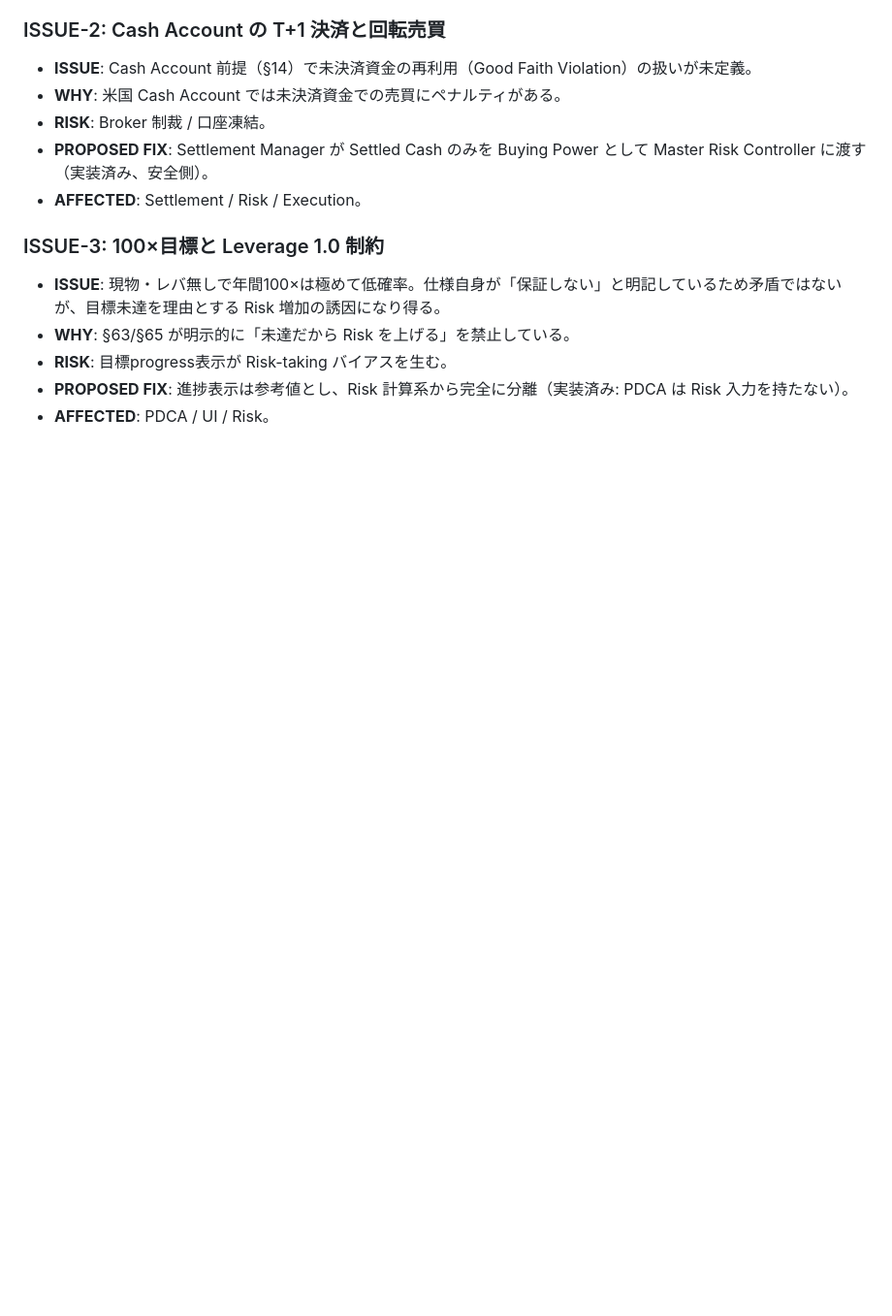
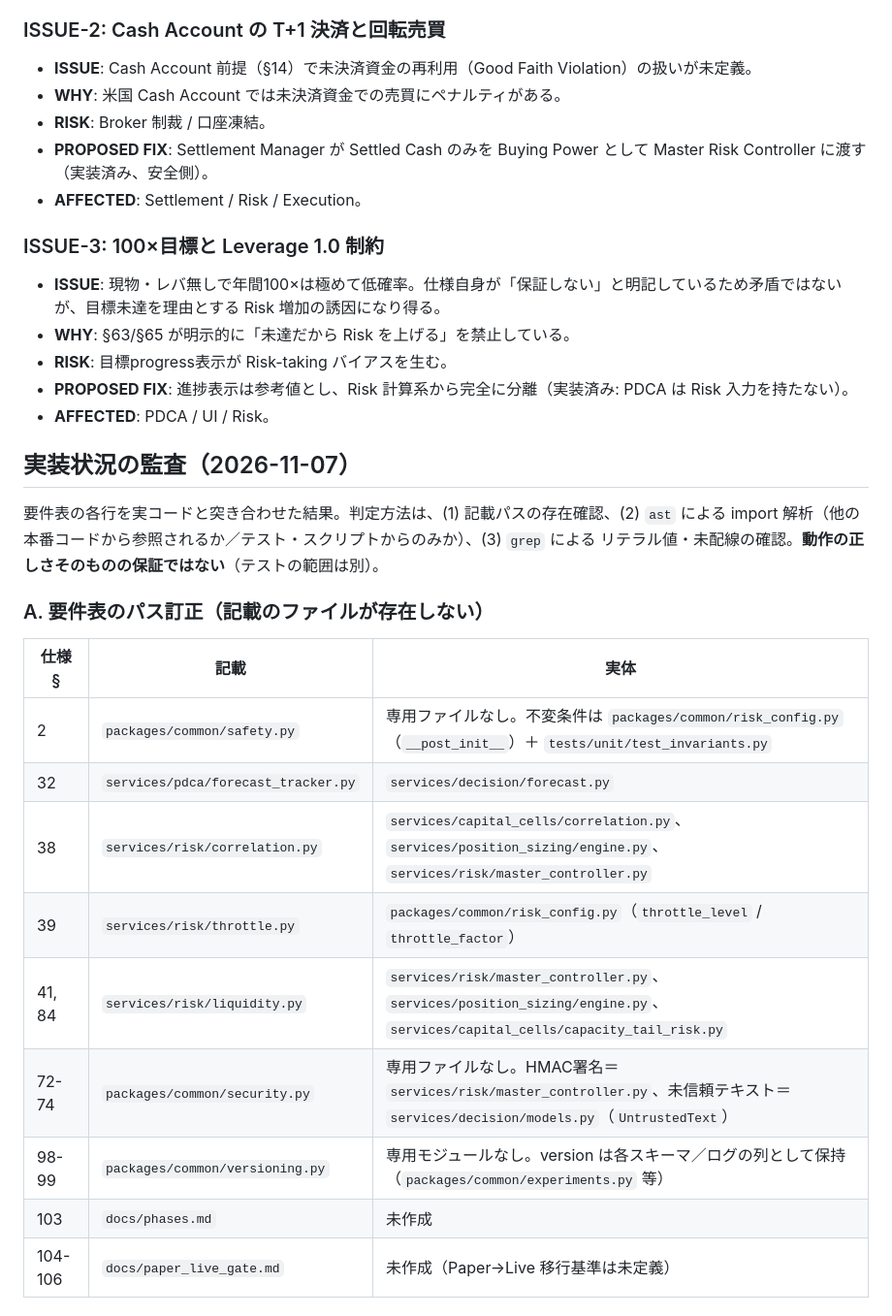
Before and after one commit to AIvibe-bldr/100-Autonomous-Quant-Trading-System-MASTER-SPEC-v2.0, a Markdown page: docs/MASTER_SPEC.md, the part around one of its changes. Shown at 97% size. Rendered like a GitHub page; blank space fills up the shorter version.

```diff
--- a/docs/MASTER_SPEC.md
+++ b/docs/MASTER_SPEC.md
@@ -144,3 +144,24 @@ Decision AI → Structured Trade Proposal → Loss/Exit Plan → Position Sizing
 - **RISK**: 目標progress表示が Risk-taking バイアスを生む。
 - **PROPOSED FIX**: 進捗表示は参考値とし、Risk 計算系から完全に分離（実装済み: PDCA は Risk 入力を持たない）。
 - **AFFECTED**: PDCA / UI / Risk。
+
+## 実装状況の監査（2026-11-07）
+
+要件表の各行を実コードと突き合わせた結果。判定方法は、(1) 記載パスの存在確認、(2) `ast` による
+import 解析（他の本番コードから参照されるか／テスト・スクリプトからのみか）、(3) `grep` による
+リテラル値・未配線の確認。**動作の正しさそのものの保証ではない**（テストの範囲は別）。
+
+### A. 要件表のパス訂正（記載のファイルが存在しない）
+
+| 仕様§ | 記載 | 実体 |
+|---|---|---|
+| 2 | `packages/common/safety.py` | 専用ファイルなし。不変条件は `packages/common/risk_config.py`（`__post_init__`）＋ `tests/unit/test_invariants.py` |
+| 32 | `services/pdca/forecast_tracker.py` | `services/decision/forecast.py` |
+| 38 | `services/risk/correlation.py` | `services/capital_cells/correlation.py`、`services/position_sizing/engine.py`、`services/risk/master_controller.py` |
+| 39 | `services/risk/throttle.py` | `packages/common/risk_config.py`（`throttle_level` / `throttle_factor`） |
+| 41, 84 | `services/risk/liquidity.py` | `services/risk/master_controller.py`、`services/position_sizing/engine.py`、`services/capital_cells/capacity_tail_risk.py` |
+| 72-74 | `packages/common/security.py` | 専用ファイルなし。HMAC署名＝`services/risk/master_controller.py`、未信頼テキスト＝`services/decision/models.py`（`UntrustedText`） |
+| 98-99 | `packages/common/versioning.py` | 専用モジュールなし。version は各スキーマ／ログの列として保持（`packages/common/experiments.py` 等） |
+| 103 | `docs/phases.md` | 未作成 |
+| 104-106 | `docs/paper_live_gate.md` | 未作成（Paper→Live 移行基準は未定義） |
+
```
Also changed, not shown: other parts of docs/MASTER_SPEC.md (+40 -0 lines).
